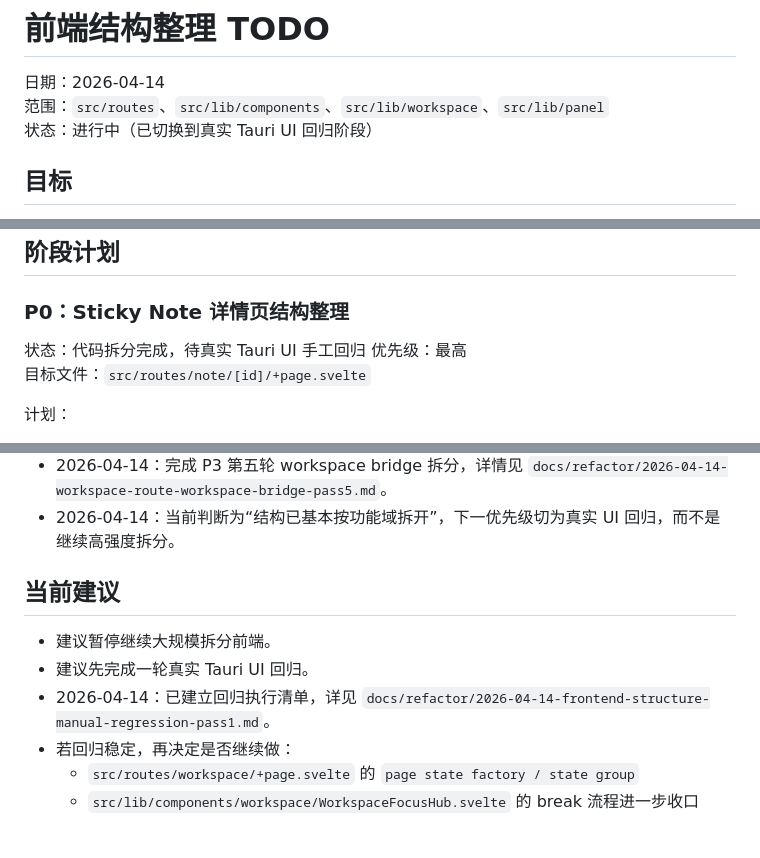
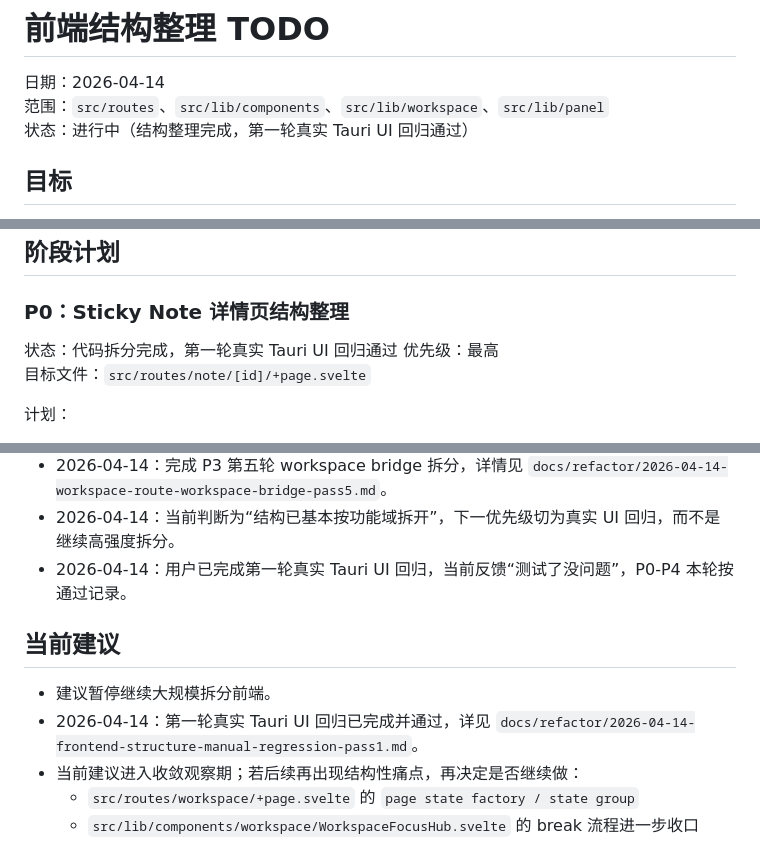
Before and after one commit to sqmw/desk_tidy_sticky, a Markdown page: docs/refactor/2026-04-14-frontend-structure-todo.md, 3 parts joined by grey strips. GitHub-like rendering.

Commit message:
docs(frontend): mark manual regression as passed

```diff
--- a/docs/refactor/2026-04-14-frontend-structure-todo.md
+++ b/docs/refactor/2026-04-14-frontend-structure-todo.md
@@ -2,7 +2,7 @@
 
 日期：2026-04-14
 范围：`src/routes`、`src/lib/components`、`src/lib/workspace`、`src/lib/panel`
-状态：进行中（已切换到真实 Tauri UI 回归阶段）
+状态：进行中（结构整理完成，第一轮真实 Tauri UI 回归通过）
 
 ## 目标
 - 降低前端大文件和路由入口的认知成本。
@@ -35,7 +35,7 @@
 ## 阶段计划
 
 ### P0：Sticky Note 详情页结构整理
-状态：代码拆分完成，待真实 Tauri UI 手工回归
+状态：代码拆分完成，第一轮真实 Tauri UI 回归通过
 优先级：最高
 目标文件：`src/routes/note/[id]/+page.svelte`
 
@@ -169,12 +169,12 @@
 - 2026-04-14：完成 P3 第四轮 note / inspector bridge 拆分，详情见 `docs/refactor/2026-04-14-workspace-route-note-bridge-pass4.md`。
 - 2026-04-14：完成 P3 第五轮 workspace bridge 拆分，详情见 `docs/refactor/2026-04-14-workspace-route-workspace-bridge-pass5.md`。
 - 2026-04-14：当前判断为“结构已基本按功能域拆开”，下一优先级切为真实 UI 回归，而不是继续高强度拆分。
+- 2026-04-14：用户已完成第一轮真实 Tauri UI 回归，当前反馈“测试了没问题”，P0-P4 本轮按通过记录。
 
 ## 当前建议
 - 建议暂停继续大规模拆分前端。
-- 建议先完成一轮真实 Tauri UI 回归。
-- 2026-04-14：已建立回归执行清单，详见 `docs/refactor/2026-04-14-frontend-structure-manual-regression-pass1.md`。
-- 若回归稳定，再决定是否继续做：
+- 2026-04-14：第一轮真实 Tauri UI 回归已完成并通过，详见 `docs/refactor/2026-04-14-frontend-structure-manual-regression-pass1.md`。
+- 当前建议进入收敛观察期；若后续再出现结构性痛点，再决定是否继续做：
   - `src/routes/workspace/+page.svelte` 的 `page state factory / state group`
   - `src/lib/components/workspace/WorkspaceFocusHub.svelte` 的 break 流程进一步收口
 
```
Also changed, not shown: other parts of docs/refactor/2026-04-14-frontend-structure-todo.md (+3 -3 lines), docs/refactor/2026-04-14-frontend-structure-manual-regression-pass1.md (+3 -3 lines).
